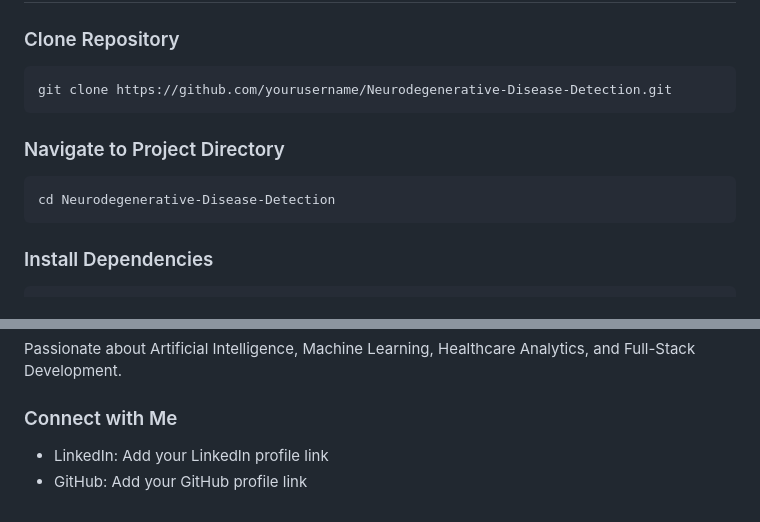
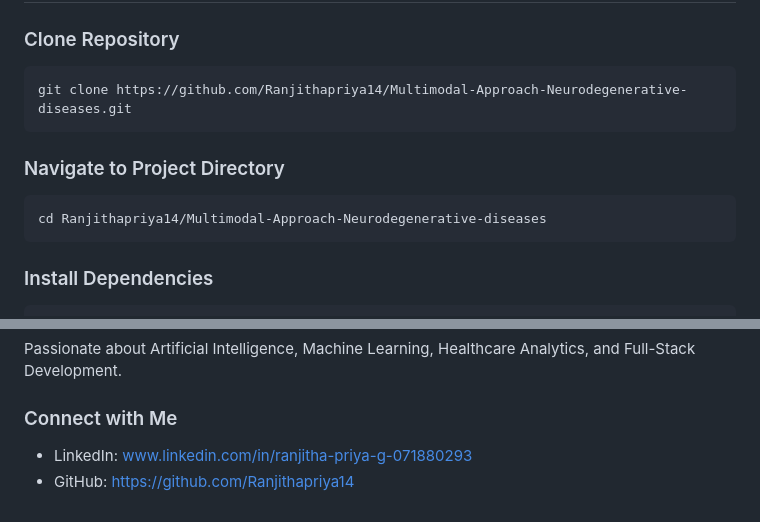
Before and after one commit to Ranjithapriya14/Multimodal-Approach-Neurodegenerative-diseases, a Markdown page: README.md, 2 parts joined by grey strips. Drawn GitHub-style.

````diff
--- a/README.md
+++ b/README.md
@@ -245,13 +245,13 @@ Neurodegenerative-Disease-Detection/
 ### Clone Repository
 
 ```bash
-git clone https://github.com/yourusername/Neurodegenerative-Disease-Detection.git
+git clone https://github.com/Ranjithapriya14/Multimodal-Approach-Neurodegenerative-diseases.git
 ```
 
 ### Navigate to Project Directory
 
 ```bash
-cd Neurodegenerative-Disease-Detection
+cd Ranjithapriya14/Multimodal-Approach-Neurodegenerative-diseases
 ```
 
 ### Install Dependencies
@@ -328,5 +328,5 @@ Passionate about Artificial Intelligence, Machine Learning, Healthcare Analytics
 
 ### Connect with Me
 
-* LinkedIn: Add your LinkedIn profile link
-* GitHub: Add your GitHub profile link
+* LinkedIn: www.linkedin.com/in/ranjitha-priya-g-071880293
+* GitHub: https://github.com/Ranjithapriya14
````
